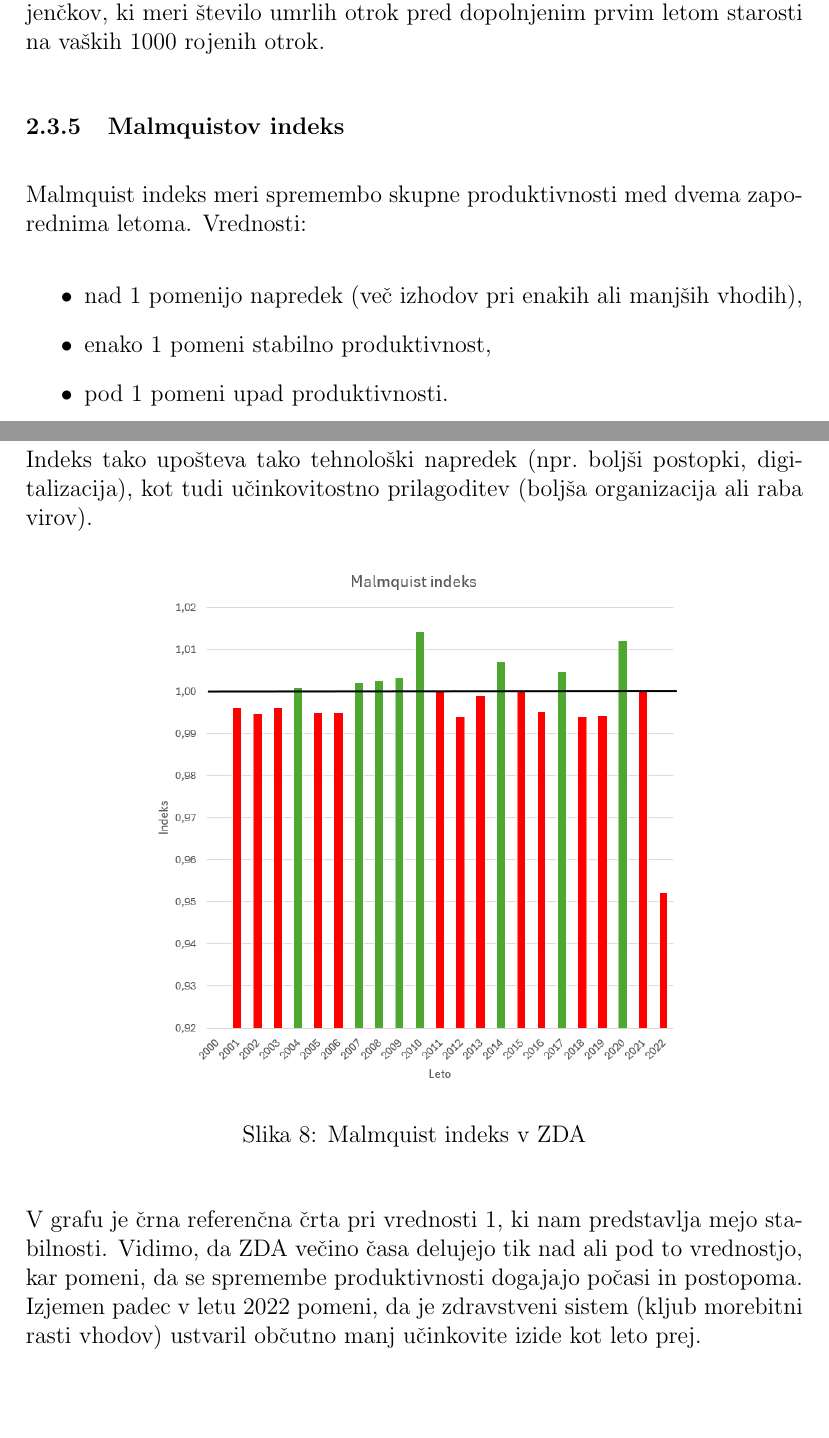
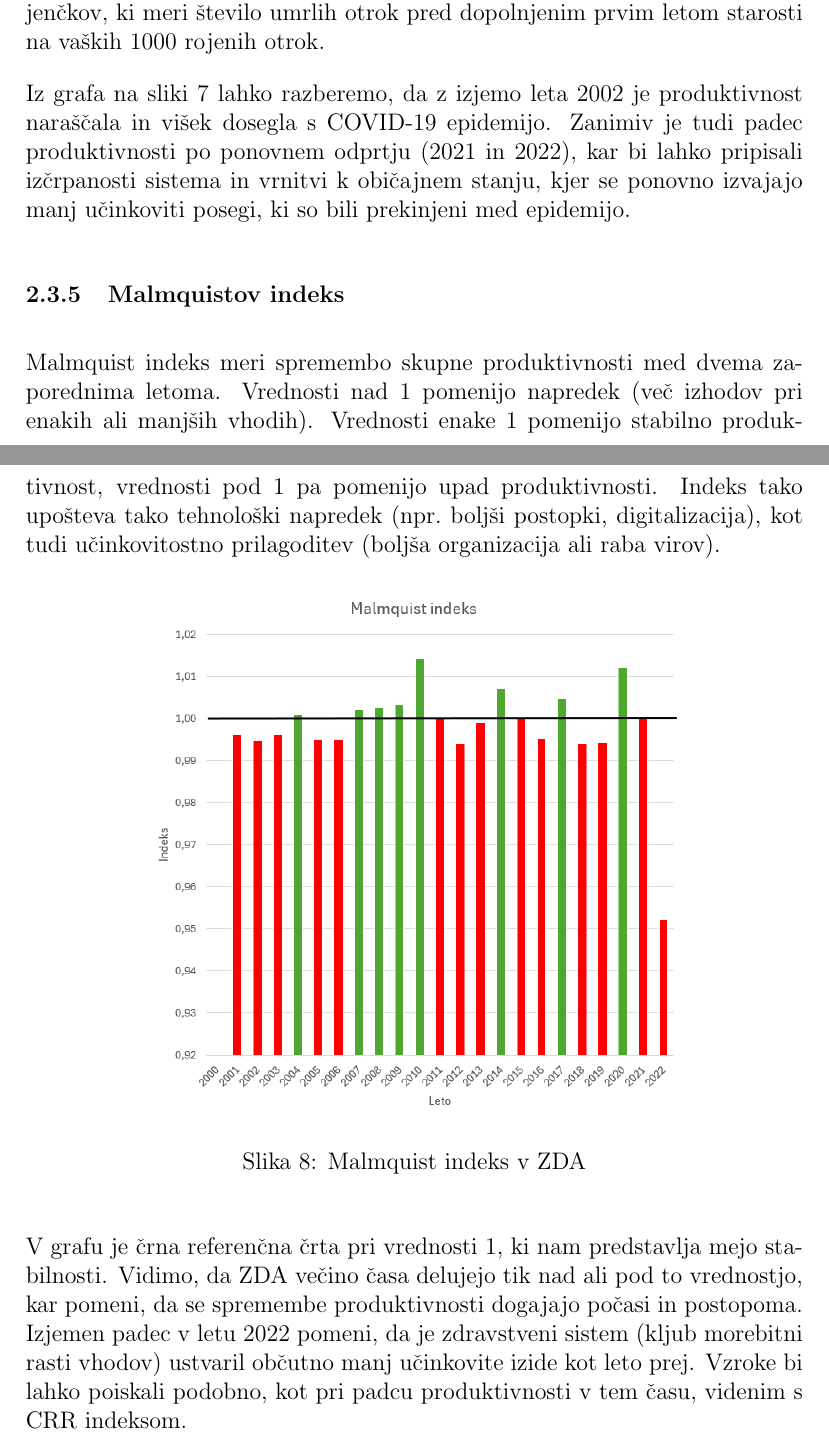
Before and after one commit to tilenzabkar/dif_seminarska, a LaTeX paper (naloga.tex): two parts of pages 17 and 18 of 27, joined at a grey line, cut so that both start at the same text, the shorter picture padded with empty space. Compiled offline with pdfLaTeX.

Commit message:
popravki, upam da zadnji

```diff
--- a/naloga.tex
+++ b/naloga.tex
@@ -555,15 +555,17 @@ Za vhodne podatke smo uporabili porabo javnega zdravstva kot delež bruto domač
 Pri izhodih pa smo preučili dva kazalnika, in sicer pričakovano življenjsko dobo in stopnjo umrljivosti dojenčkov,
 ki meri število umrlih otrok pred dopolnjenim prvim letom starosti na vaških 1000 rojenih otrok.
 
+Iz grafa na sliki \ref{fig:zda_CRR_indeks} lahko razberemo, da z izjemo leta 2002 je produktivnost
+naraščala in višek dosegla s COVID-19 epidemijo. Zanimiv je tudi padec produktivnosti po
+ponovnem odprtju (2021 in 2022), kar bi lahko pripisali izčrpanosti
+sistema in vrnitvi k običajnem stanju, kjer se ponovno izvajajo
+manj učinkoviti posegi, ki so bili prekinjeni med epidemijo.
+
 \subsubsection{Malmquistov indeks}
 
-Malmquist indeks meri spremembo skupne produktivnosti med dvema zaporednima letoma. Vrednosti:
-\begin{itemize}
-    \item nad 1 pomenijo napredek (več izhodov pri enakih ali manjših vhodih),
-    \item enako 1 pomeni stabilno produktivnost,
-    \item pod 1 pomeni upad produktivnosti.
-\end{itemize}
-Indeks tako upošteva tako tehnološki napredek (npr.\ boljši postopki, digitalizacija),
+Malmquist indeks meri spremembo skupne produktivnosti med dvema zaporednima letoma. Vrednosti
+nad 1 pomenijo napredek (več izhodov pri enakih ali manjših vhodih). Vrednosti enake 1 pomenijo stabilno produktivnost,
+vrednosti pod 1 pa pomenijo upad produktivnosti. Indeks tako upošteva tako tehnološki napredek (npr.\ boljši postopki, digitalizacija),
 kot tudi učinkovitostno prilagoditev (boljša organizacija ali raba virov).
 
 \begin{figure}[H]
@@ -577,7 +579,9 @@ V grafu je črna referenčna črta pri vrednosti 1, ki nam predstavlja mejo stab
 Vidimo, da ZDA večino časa delujejo tik nad ali pod to vrednostjo, kar pomeni,
 da se spremembe produktivnosti dogajajo počasi in postopoma.
 Izjemen padec v letu 2022 pomeni, da je zdravstveni sistem (kljub morebitni rasti vhodov)
-ustvaril občutno manj učinkovite izide kot leto prej.
+ustvaril občutno manj učinkovite izide kot leto prej. Vzroke bi lahko
+poiskali podobno, kot pri padcu produktivnosti v tem času, videnim s CRR
+indeksom.
 
 \subsection{Analiza učinkovitosti javnega zdravstva v Sloveniji}
 \subsubsection{Poraba v zdravstvu}
```
Also changed, not shown: naloga.pdf, naloga.tex (28 more changed lines).
